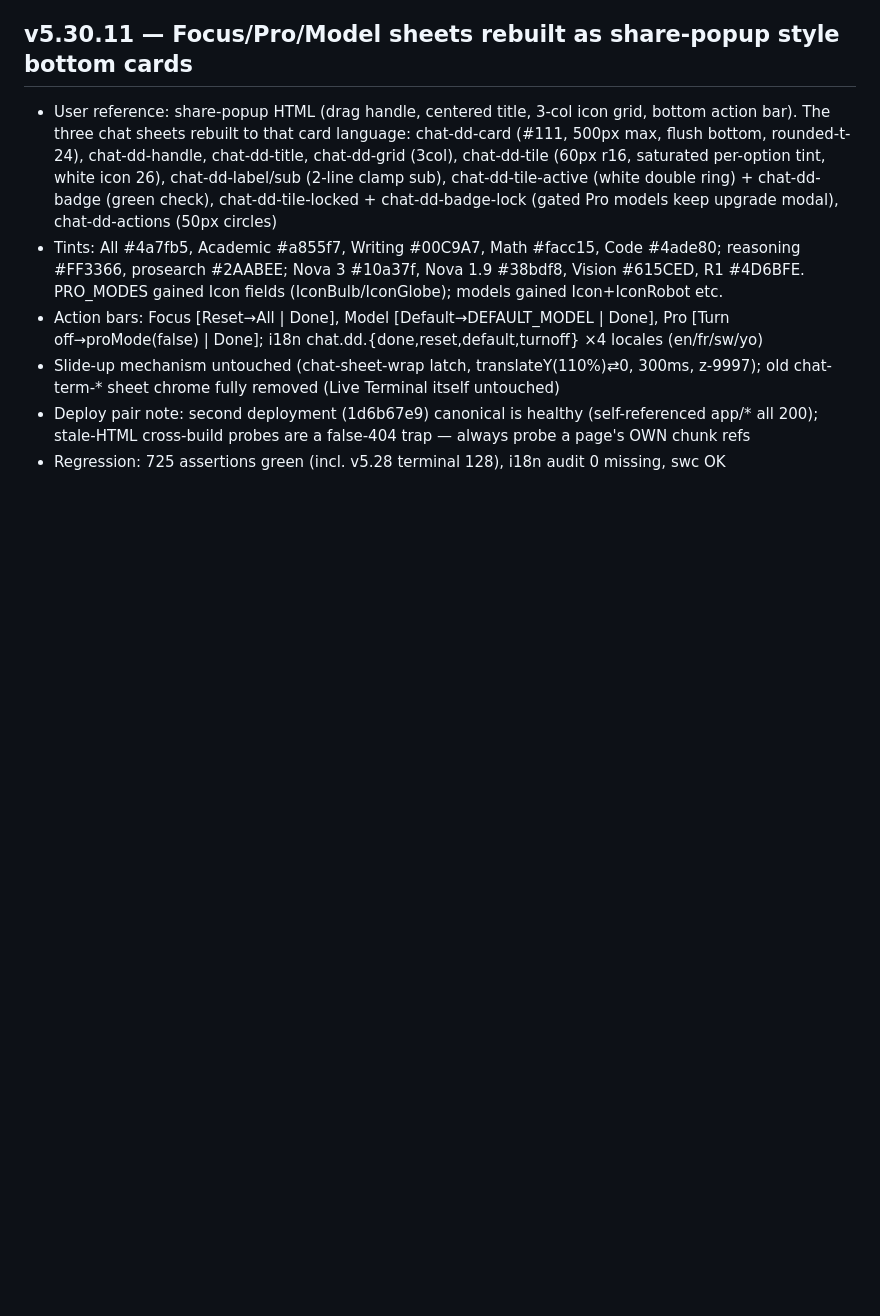
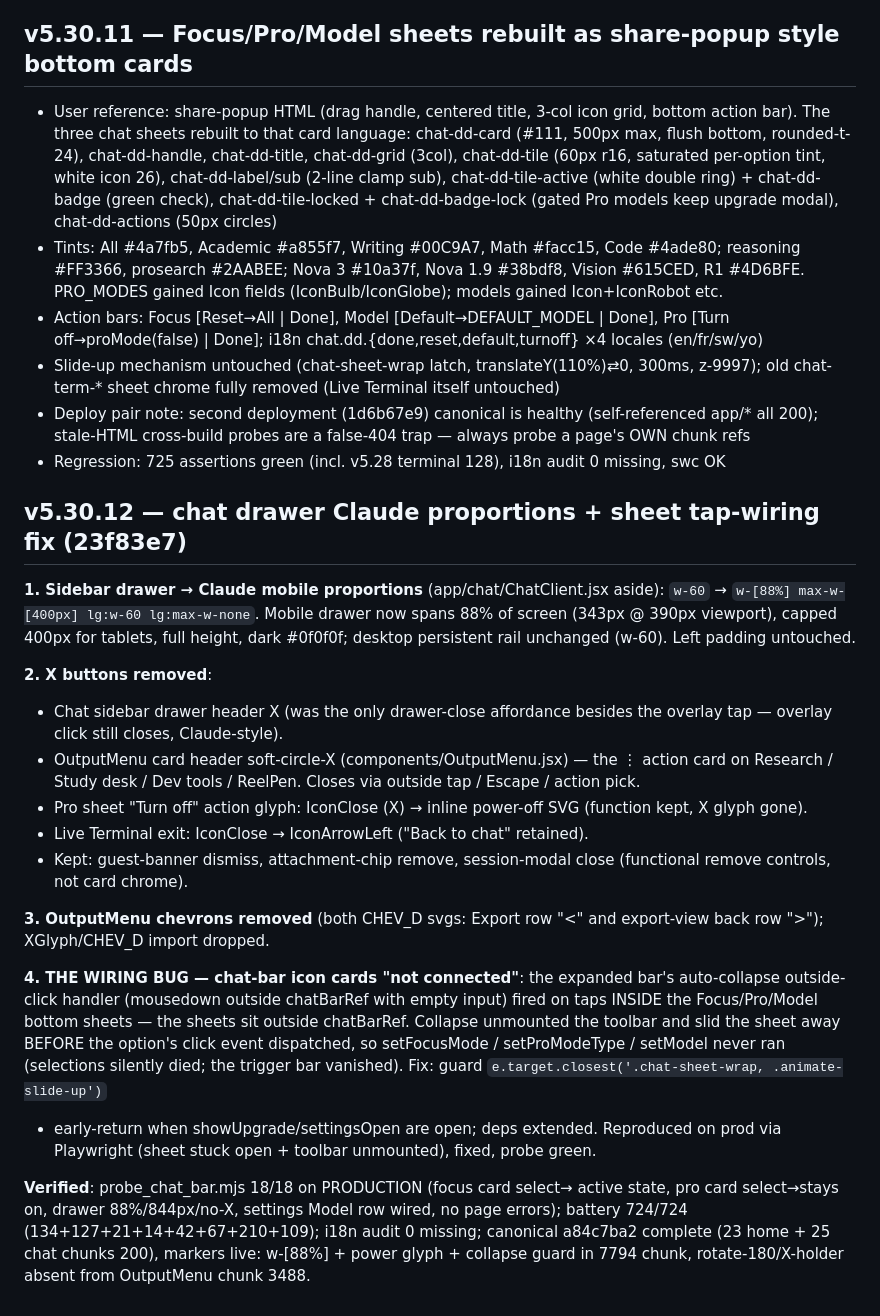
Before and after one commit to horsnel/kivora, a Markdown page: worklog.md, the part around the change. Drawn GitHub-style; blank space fills up the shorter version.

Commit message:
docs: worklog v5.30.12

```diff
--- a/worklog.md
+++ b/worklog.md
@@ -841,3 +841,43 @@ Verification: SWC pass on ChatClient + dashboard page; i18n 624 static keys, 0 m
 - Slide-up mechanism untouched (chat-sheet-wrap latch, translateY(110%)⇄0, 300ms, z-9997); old chat-term-* sheet chrome fully removed (Live Terminal itself untouched)
 - Deploy pair note: second deployment (1d6b67e9) canonical is healthy (self-referenced app/* all 200); stale-HTML cross-build probes are a false-404 trap — always probe a page's OWN chunk refs
 - Regression: 725 assertions green (incl. v5.28 terminal 128), i18n audit 0 missing, swc OK
+
+## v5.30.12 — chat drawer Claude proportions + sheet tap-wiring fix (23f83e7)
+
+**1. Sidebar drawer → Claude mobile proportions** (app/chat/ChatClient.jsx aside):
+`w-60` → `w-[88%] max-w-[400px] lg:w-60 lg:max-w-none`. Mobile drawer now spans
+88% of screen (343px @ 390px viewport), capped 400px for tablets, full height,
+dark #0f0f0f; desktop persistent rail unchanged (w-60). Left padding untouched.
+
+**2. X buttons removed**:
+- Chat sidebar drawer header X (was the only drawer-close affordance besides
+  the overlay tap — overlay click still closes, Claude-style).
+- OutputMenu card header soft-circle-X (components/OutputMenu.jsx) — the ⋮
+  action card on Research / Study desk / Dev tools / ReelPen. Closes via
+  outside tap / Escape / action pick.
+- Pro sheet "Turn off" action glyph: IconClose (X) → inline power-off SVG
+  (function kept, X glyph gone).
+- Live Terminal exit: IconClose → IconArrowLeft ("Back to chat" retained).
+- Kept: guest-banner dismiss, attachment-chip remove, session-modal close
+  (functional remove controls, not card chrome).
+
+**3. OutputMenu chevrons removed** (both CHEV_D svgs: Export row "<" and
+export-view back row ">"); XGlyph/CHEV_D import dropped.
+
+**4. THE WIRING BUG — chat-bar icon cards "not connected"**: the expanded
+bar's auto-collapse outside-click handler (mousedown outside chatBarRef with
+empty input) fired on taps INSIDE the Focus/Pro/Model bottom sheets — the
+sheets sit outside chatBarRef. Collapse unmounted the toolbar and slid the
+sheet away BEFORE the option's click event dispatched, so setFocusMode /
+setProModeType / setModel never ran (selections silently died; the trigger
+bar vanished). Fix: guard `e.target.closest('.chat-sheet-wrap, .animate-slide-up')`
++ early-return when showUpgrade/settingsOpen are open; deps extended.
+Reproduced on prod via Playwright (sheet stuck open + toolbar unmounted),
+fixed, probe green.
+
+**Verified**: probe_chat_bar.mjs 18/18 on PRODUCTION (focus card select→
+active state, pro card select→stays on, drawer 88%/844px/no-X, settings
+Model row wired, no page errors); battery 724/724 (134+127+21+14+42+67+210+109);
+i18n audit 0 missing; canonical a84c7ba2 complete (23 home + 25 chat chunks
+200), markers live: w-[88%] + power glyph + collapse guard in 7794 chunk,
+rotate-180/X-holder absent from OutputMenu chunk 3488.
```
